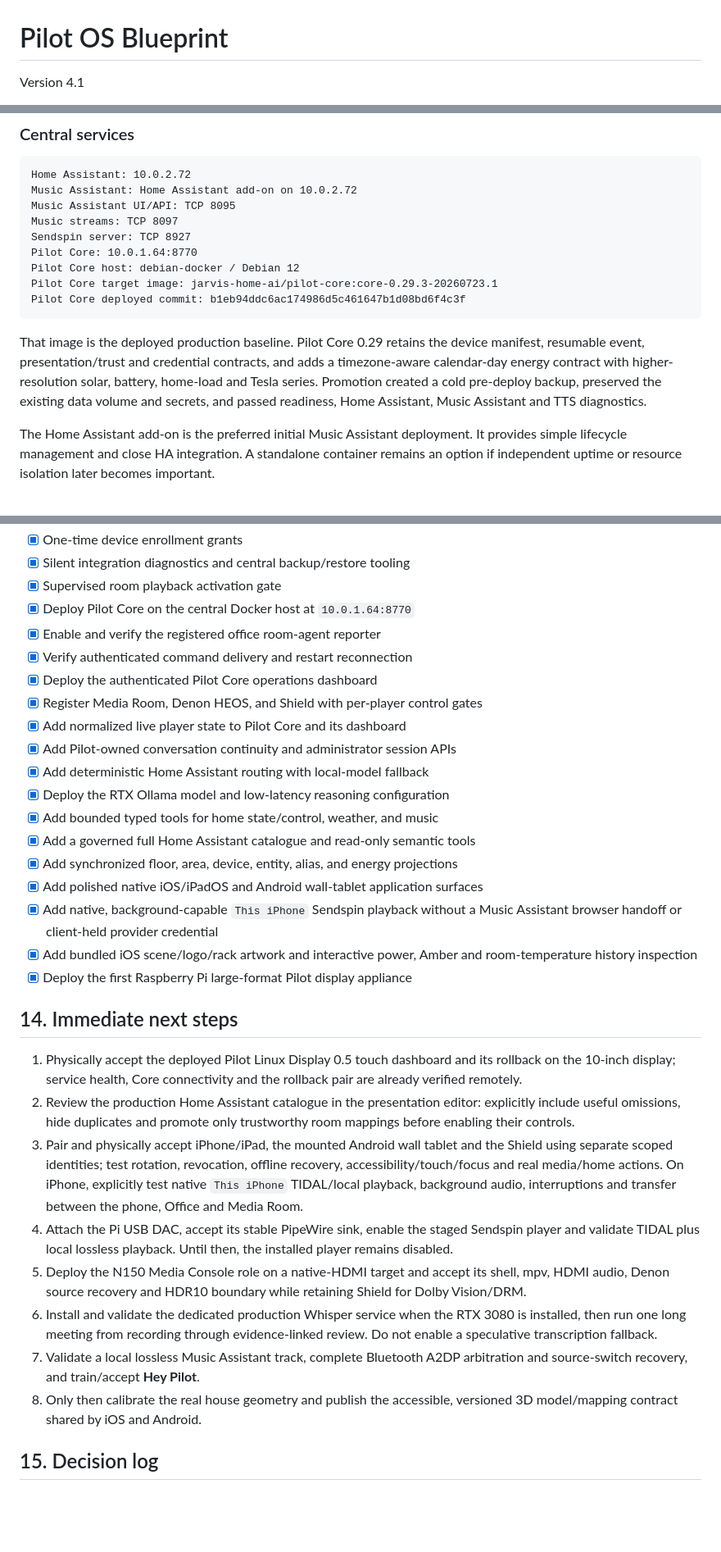
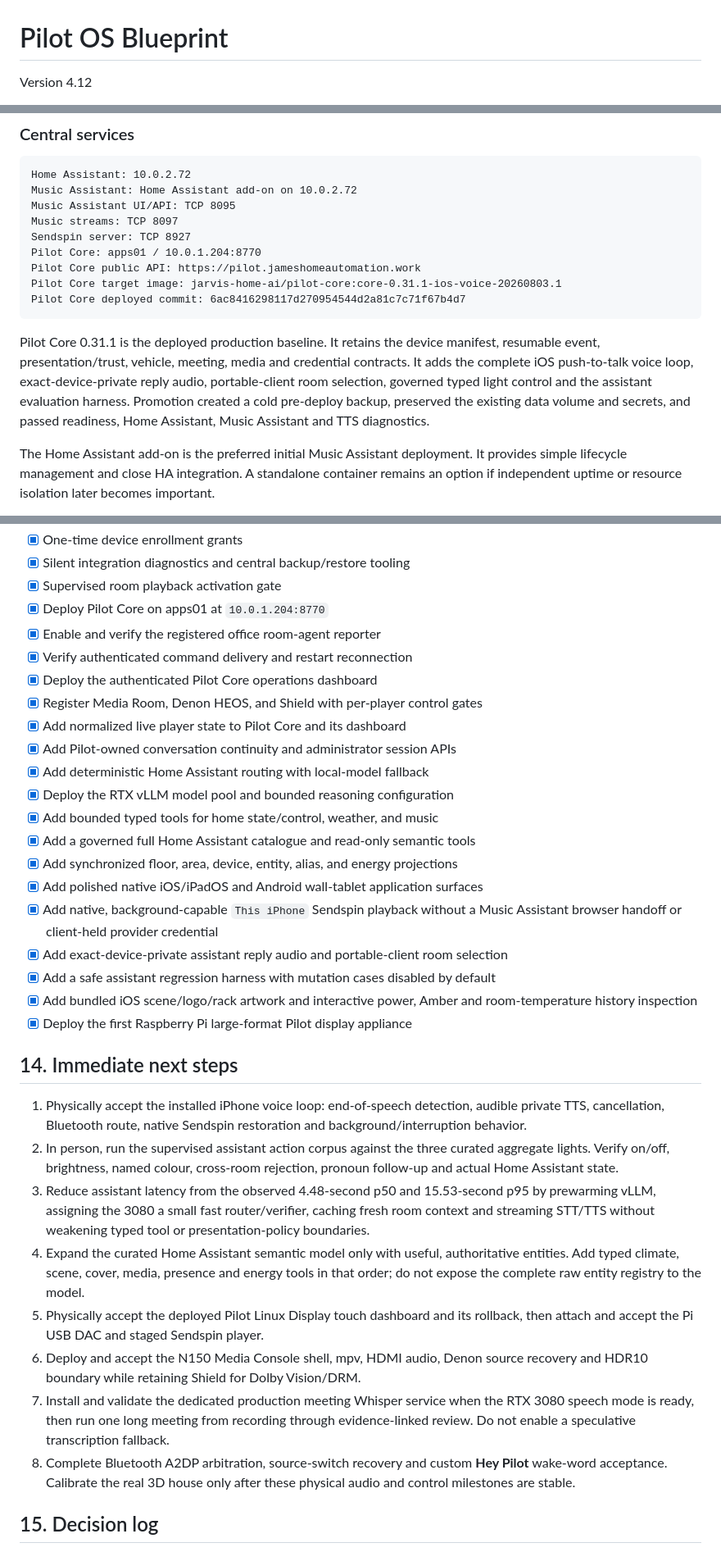
Before and after one commit to jimmy8889/jarvis-home-ai, a Markdown page: docs/PILOT_OS_BLUEPRINT.md, 3 parts joined by grey strips. Shown at 82% size. Drawn GitHub-style; blank space fills up the shorter version.

Commit message:
Record Pilot voice and light deployment

````diff
--- a/docs/PILOT_OS_BLUEPRINT.md
+++ b/docs/PILOT_OS_BLUEPRINT.md
@@ -1,4 +1,4 @@
 # Pilot OS Blueprint
 
-Version 4.1
+Version 4.12
 
@@ -109,18 +109,19 @@ Music Assistant: Home Assistant add-on on 10.0.2.72
 Music Assistant UI/API: TCP 8095
 Music streams: TCP 8097
 Sendspin server: TCP 8927
-Pilot Core: 10.0.1.64:8770
-Pilot Core host: debian-docker / Debian 12
-Pilot Core target image: jarvis-home-ai/pilot-core:core-0.29.3-20260723.1
-Pilot Core deployed commit: b1eb94ddc6ac174986d5c461647b1d08bd6f4c3f
+Pilot Core: apps01 / 10.0.1.204:8770
+Pilot Core public API: https://pilot.jameshomeautomation.work
+Pilot Core target image: jarvis-home-ai/pilot-core:core-0.31.1-ios-voice-20260803.1
+Pilot Core deployed commit: 6ac8416298117d270954544d2a81c7c71f67b4d7
 ```
 
-That image is the deployed production baseline. Pilot Core 0.29 retains the
-device manifest, resumable event, presentation/trust and credential contracts,
-and adds a timezone-aware calendar-day energy contract with higher-resolution
-solar, battery, home-load and Tesla series. Promotion created a cold pre-deploy
-backup, preserved the existing data volume and secrets, and passed readiness,
-Home Assistant, Music Assistant and TTS diagnostics.
+Pilot Core 0.31.1 is the deployed production baseline. It retains the device
+manifest, resumable event, presentation/trust, vehicle, meeting, media and
+credential contracts. It adds the complete iOS push-to-talk voice loop,
+exact-device-private reply audio, portable-client room selection, governed
+typed light control and the assistant evaluation harness. Promotion created a
+cold pre-deploy backup, preserved the existing data volume and secrets, and
+passed readiness, Home Assistant, Music Assistant and TTS diagnostics.
 
 The Home Assistant add-on is the preferred initial Music Assistant deployment.
 It provides simple lifecycle management and close HA integration. A standalone
@@ -878,7 +906,7 @@ deployed integration, hardware boundary, or milestone status changes.
 - [x] One-time device enrollment grants
 - [x] Silent integration diagnostics and central backup/restore tooling
 - [x] Supervised room playback activation gate
-- [x] Deploy Pilot Core on the central Docker host at `10.0.1.64:8770`
+- [x] Deploy Pilot Core on apps01 at `10.0.1.204:8770`
 - [x] Enable and verify the registered office room-agent reporter
 - [x] Verify authenticated command delivery and restart reconnection
 - [x] Deploy the authenticated Pilot Core operations dashboard
@@ -886,43 +914,48 @@ deployed integration, hardware boundary, or milestone status changes.
 - [x] Add normalized live player state to Pilot Core and its dashboard
 - [x] Add Pilot-owned conversation continuity and administrator session APIs
 - [x] Add deterministic Home Assistant routing with local-model fallback
-- [x] Deploy the RTX Ollama model and low-latency reasoning configuration
+- [x] Deploy the RTX vLLM model pool and bounded reasoning configuration
 - [x] Add bounded typed tools for home state/control, weather, and music
 - [x] Add a governed full Home Assistant catalogue and read-only semantic tools
 - [x] Add synchronized floor, area, device, entity, alias, and energy projections
 - [x] Add polished native iOS/iPadOS and Android wall-tablet application surfaces
 - [x] Add native, background-capable `This iPhone` Sendspin playback without a
       Music Assistant browser handoff or client-held provider credential
+- [x] Add exact-device-private assistant reply audio and portable-client room
+      selection
+- [x] Add a safe assistant regression harness with mutation cases disabled by
+      default
 - [x] Add bundled iOS scene/logo/rack artwork and interactive power, Amber and
       room-temperature history inspection
 - [x] Deploy the first Raspberry Pi large-format Pilot display appliance
 
 ## 14. Immediate next steps
 
-1. Physically accept the deployed Pilot Linux Display 0.5 touch dashboard and
-   its rollback on the 10-inch display; service health, Core connectivity and
-   the rollback pair are already verified remotely.
-2. Review the production Home Assistant catalogue in the presentation editor:
-   explicitly include useful omissions, hide duplicates and promote only
-   trustworthy room mappings before enabling their controls.
-3. Pair and physically accept iPhone/iPad, the mounted Android wall tablet and
-   the Shield using separate scoped identities; test rotation, revocation,
-   offline recovery, accessibility/touch/focus and real media/home actions. On
-   iPhone, explicitly test native `This iPhone` TIDAL/local playback, background
-   audio, interruptions and transfer between the phone, Office and Media Room.
-4. Attach the Pi USB DAC, accept its stable PipeWire sink, enable the staged
-   Sendspin player and validate TIDAL plus local lossless playback. Until then,
-   the installed player remains disabled.
-5. Deploy the N150 Media Console role on a native-HDMI target and accept its
-   shell, mpv, HDMI audio, Denon source recovery and HDR10 boundary while
-   retaining Shield for Dolby Vision/DRM.
-6. Install and validate the dedicated production Whisper service when the RTX
-   3080 is installed, then run one long meeting from recording through
-   evidence-linked review. Do not enable a speculative transcription fallback.
-7. Validate a local lossless Music Assistant track, complete Bluetooth A2DP
-   arbitration and source-switch recovery, and train/accept **Hey Pilot**.
-8. Only then calibrate the real house geometry and publish the accessible,
-   versioned 3D model/mapping contract shared by iOS and Android.
+1. Physically accept the installed iPhone voice loop: end-of-speech detection,
+   audible private TTS, cancellation, Bluetooth route, native Sendspin
+   restoration and background/interruption behavior.
+2. In person, run the supervised assistant action corpus against the three
+   curated aggregate lights. Verify on/off, brightness, named colour,
+   cross-room rejection, pronoun follow-up and actual Home Assistant state.
+3. Reduce assistant latency from the observed 4.48-second p50 and 15.53-second
+   p95 by prewarming vLLM, assigning the 3080 a small fast router/verifier,
+   caching fresh room context and streaming STT/TTS without weakening typed
+   tool or presentation-policy boundaries.
+4. Expand the curated Home Assistant semantic model only with useful,
+   authoritative entities. Add typed climate, scene, cover, media, presence and
+   energy tools in that order; do not expose the complete raw entity registry
+   to the model.
+5. Physically accept the deployed Pilot Linux Display touch dashboard and its
+   rollback, then attach and accept the Pi USB DAC and staged Sendspin player.
+6. Deploy and accept the N150 Media Console shell, mpv, HDMI audio, Denon source
+   recovery and HDR10 boundary while retaining Shield for Dolby Vision/DRM.
+7. Install and validate the dedicated production meeting Whisper service when
+   the RTX 3080 speech mode is ready, then run one long meeting from recording
+   through evidence-linked review. Do not enable a speculative transcription
+   fallback.
+8. Complete Bluetooth A2DP arbitration, source-switch recovery and custom
+   **Hey Pilot** wake-word acceptance. Calibrate the real 3D house only after
+   these physical audio and control milestones are stable.
 
 ## 15. Decision log
 
````
Also changed, not shown: other parts of docs/PILOT_OS_BLUEPRINT.md (+74 -22 lines), docs/DEPLOYMENT-2026-08-03-IOS-VOICE-LIGHTS.md (added, +78 -0 lines).
